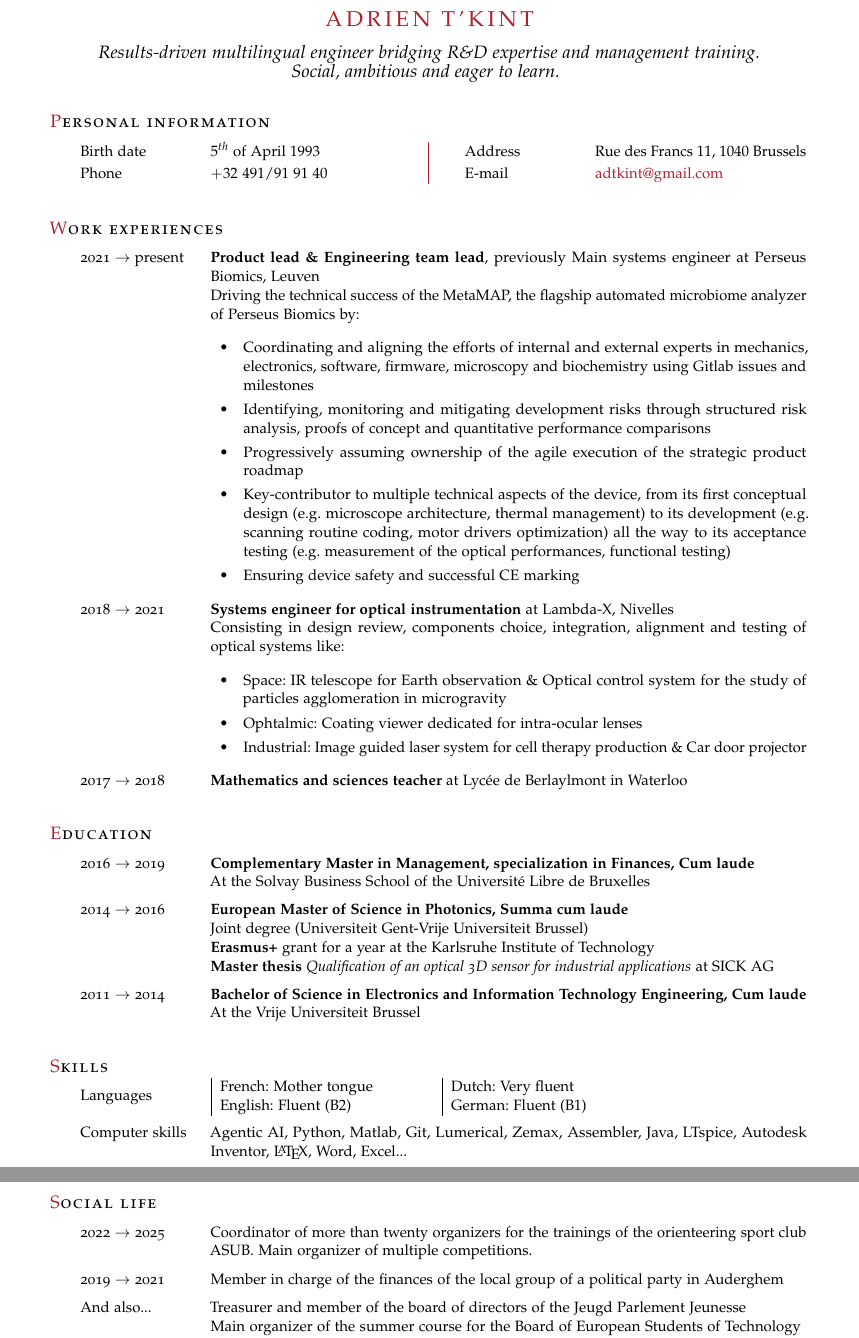
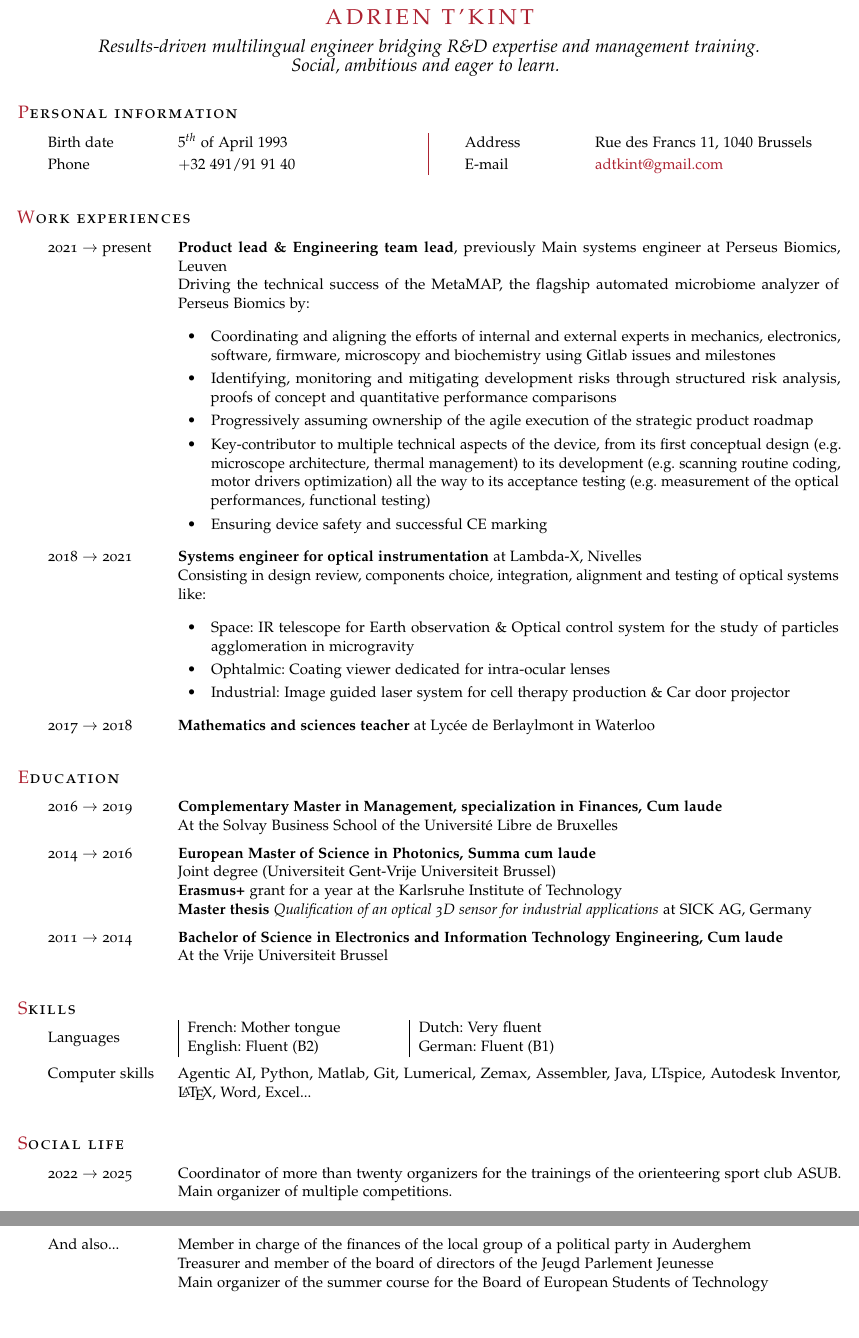
Before and after one commit to adrien950/cv, a LaTeX document (main.tex): two parts of pages 1 and 2 of 2, joined at a grey line, cut so that both start at the same text, the shorter picture padded with empty space. Compiled offline with pdfLaTeX.

Commit message:
Increasing margins

```diff
--- a/main.tex
+++ b/main.tex
@@ -17,7 +17,7 @@
 %\usepackage{lmodern} % <-- no osf support :-(
 %\usepackage[urw-garamond]{mathdesign} %<-- no osf support :-(
 \usepackage{verbatim} % for \begin{comment}
-\usepackage[a4paper, total={7in, 10.6in}]{geometry}
+\usepackage[a4paper, total={7.6in, 11in}]{geometry}
 \usepackage{array}
 \usepackage{ragged2e}
 
@@ -33,7 +33,7 @@
         \begin{Center}
         \begin{Large}
         \textcolor{Maroon}{\spacedallcaps{Adrien T'Kint}}\\
-        \vspace{2.5mm}
+        \vspace{1.5mm}
         \end{Large}
         \begin{large}
         \textit{Results-driven multilingual engineer bridging R\&D expertise and management training.\\
@@ -92,7 +92,7 @@
             \item[2014 $\rightarrow$ 2016 ] \textbf{European Master of Science in Photonics, Summa cum laude}\\
             Joint degree (Universiteit Gent-Vrije Universiteit Brussel)\\
             \textbf{Erasmus+} grant for a year at the Karlsruhe Institute of Technology\\
-            \textbf{Master thesis} \textit{Qualification of an optical 3D sensor for industrial applications} at SICK AG
+            \textbf{Master thesis} \textit{Qualification of an optical 3D sensor for industrial applications} at SICK AG, Germany
             \item[2011 $\rightarrow$ 2014] \textbf{Bachelor of Science in Electronics and Information Technology Engineering, Cum laude}\\
             At the Vrije Universiteit Brussel
 %    \begin{tabular}{r|ccc}
@@ -137,8 +137,8 @@
         %\pdfbookmark[1]{Irgendwas}{irgendwas}
 \begin{cvlist}{\textcolor{Maroon}{S}\spacedlowsmallcaps{ocial Life}}			\label{Social life}
 		\item[2022 $\rightarrow$ 2025] Coordinator of more than twenty organizers for the trainings of the orienteering sport club ASUB. Main organizer of multiple competitions.
-        \item[2019 $\rightarrow$ 2021] Member in charge of the finances of the local group of a political party in Auderghem
-        \item[And also...] Treasurer and member of the board of directors of the Jeugd Parlement Jeunesse\\
+        \item[And also...] Member in charge of the finances of the local group of a political party in Auderghem\\
+        Treasurer and member of the board of directors of the Jeugd Parlement Jeunesse\\
         Main organizer of the summer course for the Board of European Students of Technology\\
         Scout leader at F\'ed\'eration des Scouts Baden-Powell de Belgique
 		% \item[2017 $\rightarrow$ 2018] Member of the board of directors of the Jeugd Parlement Jeunesse
```
